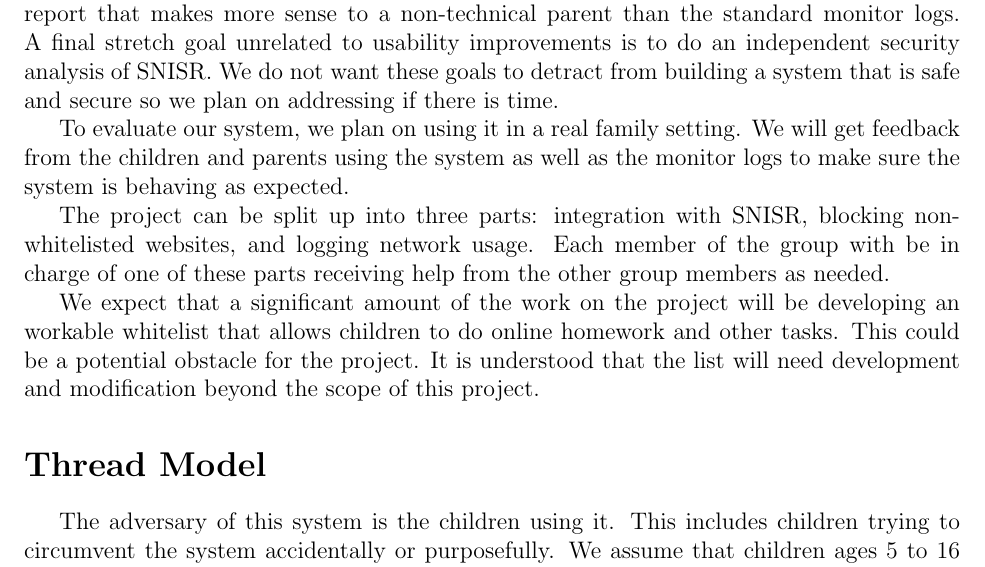
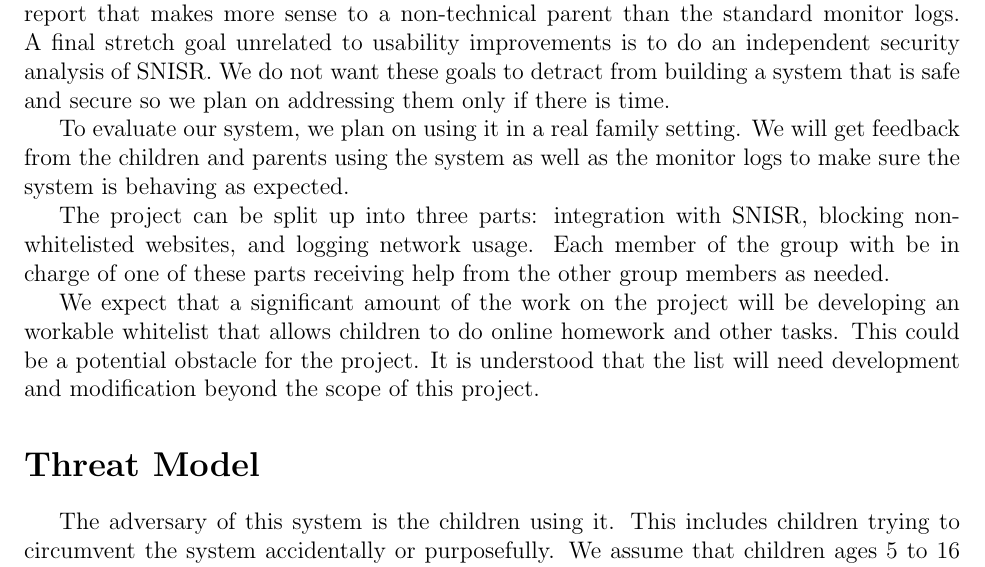
Before and after one commit to cschreiner/kindsicher, a LaTeX document (proposal/proposal.tex): part of page 2 of 3, cut so that both start at the same text. Compiled offline with pdfLaTeX.

Commit message:
Fix some typos
Thanks Chaitu!

```diff
--- a/proposal/proposal.tex
+++ b/proposal/proposal.tex
@@ -95,8 +95,7 @@ develop a custom network monitoring report that makes more sense to a
 non-technical parent than the standard monitor logs. A final stretch goal
 unrelated to usability improvements is to do an independent security analysis
 of SNISR. We do not want these goals to detract from building a system that is
-safe and secure so we plan on addressing if there is time.
-% CAS suggest "addressing only if" instead of "addressing if"
+safe and secure so we plan on addressing them only if there is time.
 
 To evaluate our system, we plan on using it in a real family setting. We will
 get feedback from the children and parents using the system as well as the
@@ -114,7 +113,7 @@ understood that the list will need development and modification beyond the
 scope of this project.
 
 
-\section*{Thread Model}
+\section*{Threat Model}
 The adversary of this system is the children using it. This includes children
 trying to circumvent the system accidentally or purposefully. We assume that
 children ages 5 to 16 will be using this system and have basic computer
```
